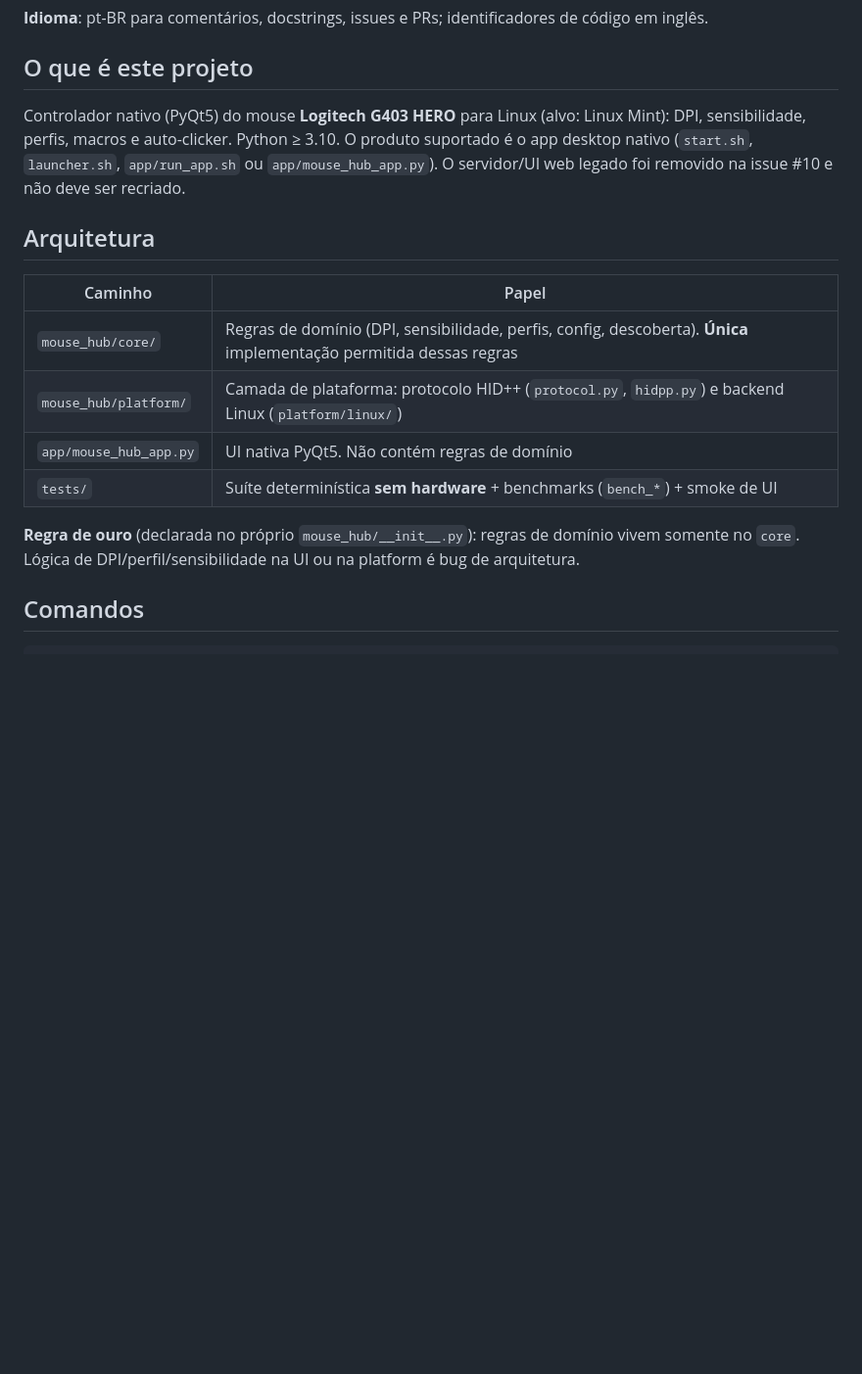
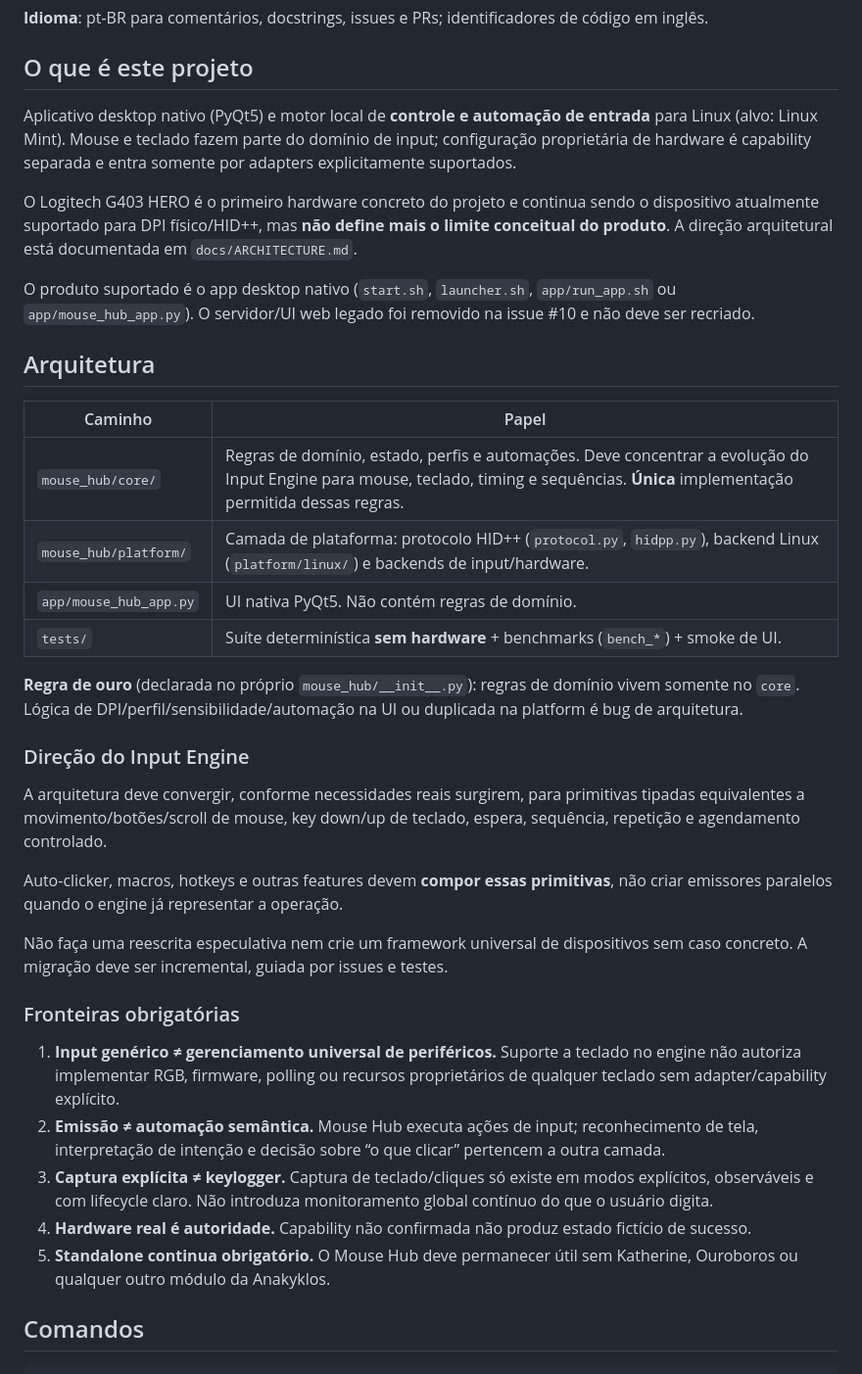
Before and after one commit to Base-Analitica/mouse-hub, a Markdown page: AGENTS.md, the part around one of its changes. Shown at 98% size. Rendered like a GitHub page; blank space fills up the shorter version.

Commit message:
docs: align agent guidance with input engine direction

```diff
--- a/AGENTS.md
+++ b/AGENTS.md
@@ -7,18 +7,38 @@ responsável pelo projeto é o **Jcode** (configuração em `.jcode/`).
 
 ## O que é este projeto
 
-Controlador nativo (PyQt5) do mouse **Logitech G403 HERO** para Linux (alvo: Linux Mint): DPI, sensibilidade, perfis, macros e auto-clicker. Python ≥ 3.10. O produto suportado é o app desktop nativo (`start.sh`, `launcher.sh`, `app/run_app.sh` ou `app/mouse_hub_app.py`). O servidor/UI web legado foi removido na issue #10 e não deve ser recriado.
+Aplicativo desktop nativo (PyQt5) e motor local de **controle e automação de entrada** para Linux (alvo: Linux Mint). Mouse e teclado fazem parte do domínio de input; configuração proprietária de hardware é capability separada e entra somente por adapters explicitamente suportados.
+
+O Logitech G403 HERO é o primeiro hardware concreto do projeto e continua sendo o dispositivo atualmente suportado para DPI físico/HID++, mas **não define mais o limite conceitual do produto**. A direção arquitetural está documentada em `docs/ARCHITECTURE.md`.
+
+O produto suportado é o app desktop nativo (`start.sh`, `launcher.sh`, `app/run_app.sh` ou `app/mouse_hub_app.py`). O servidor/UI web legado foi removido na issue #10 e não deve ser recriado.
 
 ## Arquitetura
 
 | Caminho | Papel |
 |---|---|
-| `mouse_hub/core/` | Regras de domínio (DPI, sensibilidade, perfis, config, descoberta). **Única** implementação permitida dessas regras |
-| `mouse_hub/platform/` | Camada de plataforma: protocolo HID++ (`protocol.py`, `hidpp.py`) e backend Linux (`platform/linux/`) |
-| `app/mouse_hub_app.py` | UI nativa PyQt5. Não contém regras de domínio |
-| `tests/` | Suíte determinística **sem hardware** + benchmarks (`bench_*`) + smoke de UI |
+| `mouse_hub/core/` | Regras de domínio, estado, perfis e automações. Deve concentrar a evolução do Input Engine para mouse, teclado, timing e sequências. **Única** implementação permitida dessas regras. |
+| `mouse_hub/platform/` | Camada de plataforma: protocolo HID++ (`protocol.py`, `hidpp.py`), backend Linux (`platform/linux/`) e backends de input/hardware. |
+| `app/mouse_hub_app.py` | UI nativa PyQt5. Não contém regras de domínio. |
+| `tests/` | Suíte determinística **sem hardware** + benchmarks (`bench_*`) + smoke de UI. |
 
-**Regra de ouro** (declarada no próprio `mouse_hub/__init__.py`): regras de domínio vivem somente no `core`. Lógica de DPI/perfil/sensibilidade na UI ou na platform é bug de arquitetura.
+**Regra de ouro** (declarada no próprio `mouse_hub/__init__.py`): regras de domínio vivem somente no `core`. Lógica de DPI/perfil/sensibilidade/automação na UI ou duplicada na platform é bug de arquitetura.
+
+### Direção do Input Engine
+
+A arquitetura deve convergir, conforme necessidades reais surgirem, para primitivas tipadas equivalentes a movimento/botões/scroll de mouse, key down/up de teclado, espera, sequência, repetição e agendamento controlado.
+
+Auto-clicker, macros, hotkeys e outras features devem **compor essas primitivas**, não criar emissores paralelos quando o engine já representar a operação.
+
+Não faça uma reescrita especulativa nem crie um framework universal de dispositivos sem caso concreto. A migração deve ser incremental, guiada por issues e testes.
+
+### Fronteiras obrigatórias
+
+1. **Input genérico ≠ gerenciamento universal de periféricos.** Suporte a teclado no engine não autoriza implementar RGB, firmware, polling ou recursos proprietários de qualquer teclado sem adapter/capability explícito.
+2. **Emissão ≠ automação semântica.** Mouse Hub executa ações de input; reconhecimento de tela, interpretação de intenção e decisão sobre “o que clicar” pertencem a outra camada.
+3. **Captura explícita ≠ keylogger.** Captura de teclado/cliques só existe em modos explícitos, observáveis e com lifecycle claro. Não introduza monitoramento global contínuo do que o usuário digita.
+4. **Hardware real é autoridade.** Capability não confirmada não produz estado fictício de sucesso.
+5. **Standalone continua obrigatório.** O Mouse Hub deve permanecer útil sem Katherine, Ouroboros ou qualquer outro módulo da Anakyklos.
 
 ## Comandos
 
```
Also changed, not shown: other parts of AGENTS.md (+4 -2 lines).
